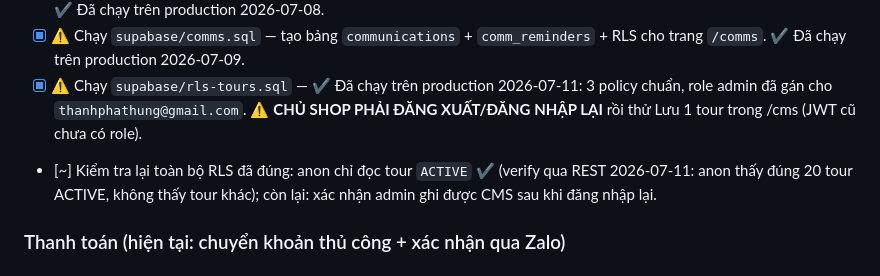
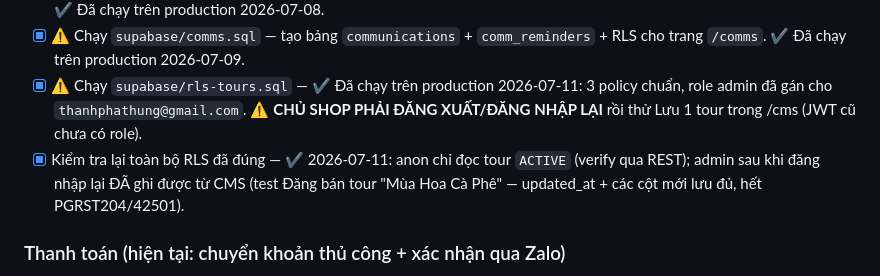
Before and after one commit to thanhphathung-web/dulich, a Markdown page: TODO.md, the part around the change. GitHub-like rendering.

Commit message:
Docs: verify admin CMS write after RLS + relogin
Co-Authored-By: Claude Fable 5 <noreply@anthropic.com>

```diff
--- a/TODO.md
+++ b/TODO.md
@@ -15,7 +15,7 @@
 - [x] ⚠️ Chạy `supabase/suppliers.sql` — tạo bảng `suppliers` + `supplier_transactions` + RLS cho trang `/suppliers`. ✔ Đã chạy trên production 2026-07-08.
 - [x] ⚠️ Chạy `supabase/comms.sql` — tạo bảng `communications` + `comm_reminders` + RLS cho trang `/comms`. ✔ Đã chạy trên production 2026-07-09.
 - [x] ⚠️ Chạy `supabase/rls-tours.sql` — ✔ Đã chạy trên production 2026-07-11: 3 policy chuẩn, role admin đã gán cho `thanhphathung@gmail.com`. ⚠️ **CHỦ SHOP PHẢI ĐĂNG XUẤT/ĐĂNG NHẬP LẠI** rồi thử Lưu 1 tour trong /cms (JWT cũ chưa có role).
-- [~] Kiểm tra lại toàn bộ RLS đã đúng: anon chỉ đọc tour `ACTIVE` ✔ (verify qua REST 2026-07-11: anon thấy đúng 20 tour ACTIVE, không thấy tour khác); còn lại: xác nhận admin ghi được CMS sau khi đăng nhập lại.
+- [x] Kiểm tra lại toàn bộ RLS đã đúng — ✔ 2026-07-11: anon chỉ đọc tour `ACTIVE` (verify qua REST); admin sau khi đăng nhập lại ĐÃ ghi được từ CMS (test Đăng bán tour "Mùa Hoa Cà Phê" — updated_at + các cột mới lưu đủ, hết PGRST204/42501).
 
 ### Thanh toán (hiện tại: chuyển khoản thủ công + xác nhận qua Zalo)
 - [ ] Tích hợp cổng thanh toán tự động (**VNPay** hoặc **Momo**) — hiện `baggio-vnpay.html`/`baggio-momo-integration.html` mới chỉ là **tài liệu hướng dẫn**, chưa nối vào luồng đặt tour thật.
```
